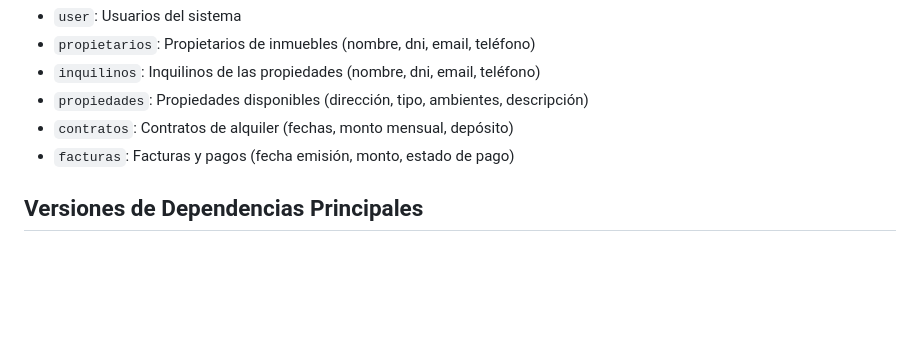
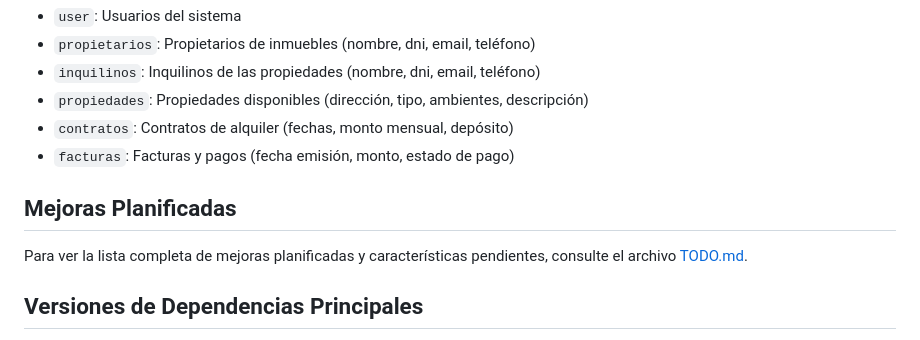
Before and after one commit to jmhanun/Alquileres, a Markdown page: README.md, the part around the change. GitHub-like rendering; blank space fills up the shorter version.

```diff
--- a/README.md
+++ b/README.md
@@ -99,6 +99,10 @@ El sistema utiliza SQLite como base de datos por defecto. Las tablas principales
 - `contratos`: Contratos de alquiler (fechas, monto mensual, depósito)
 - `facturas`: Facturas y pagos (fecha emisión, monto, estado de pago)
 
+## Mejoras Planificadas
+
+Para ver la lista completa de mejoras planificadas y características pendientes, consulte el archivo [TODO.md](TODO.md).
+
 ## Versiones de Dependencias Principales
 
 - Flask==2.3.3
```
Also changed, not shown: CHANGELOG.md (+6 -0 lines), TODO.md (added, +58 -0 lines).
